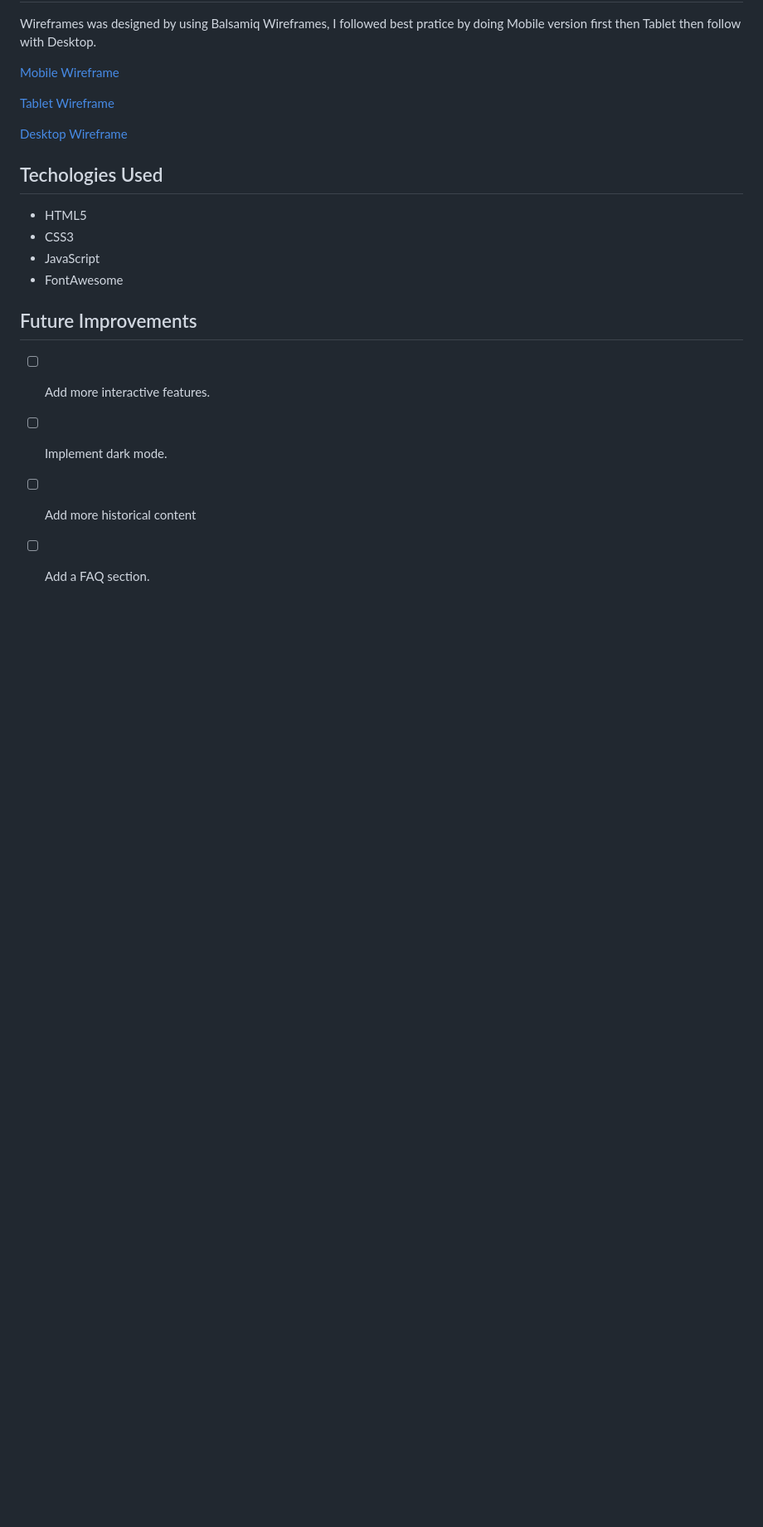
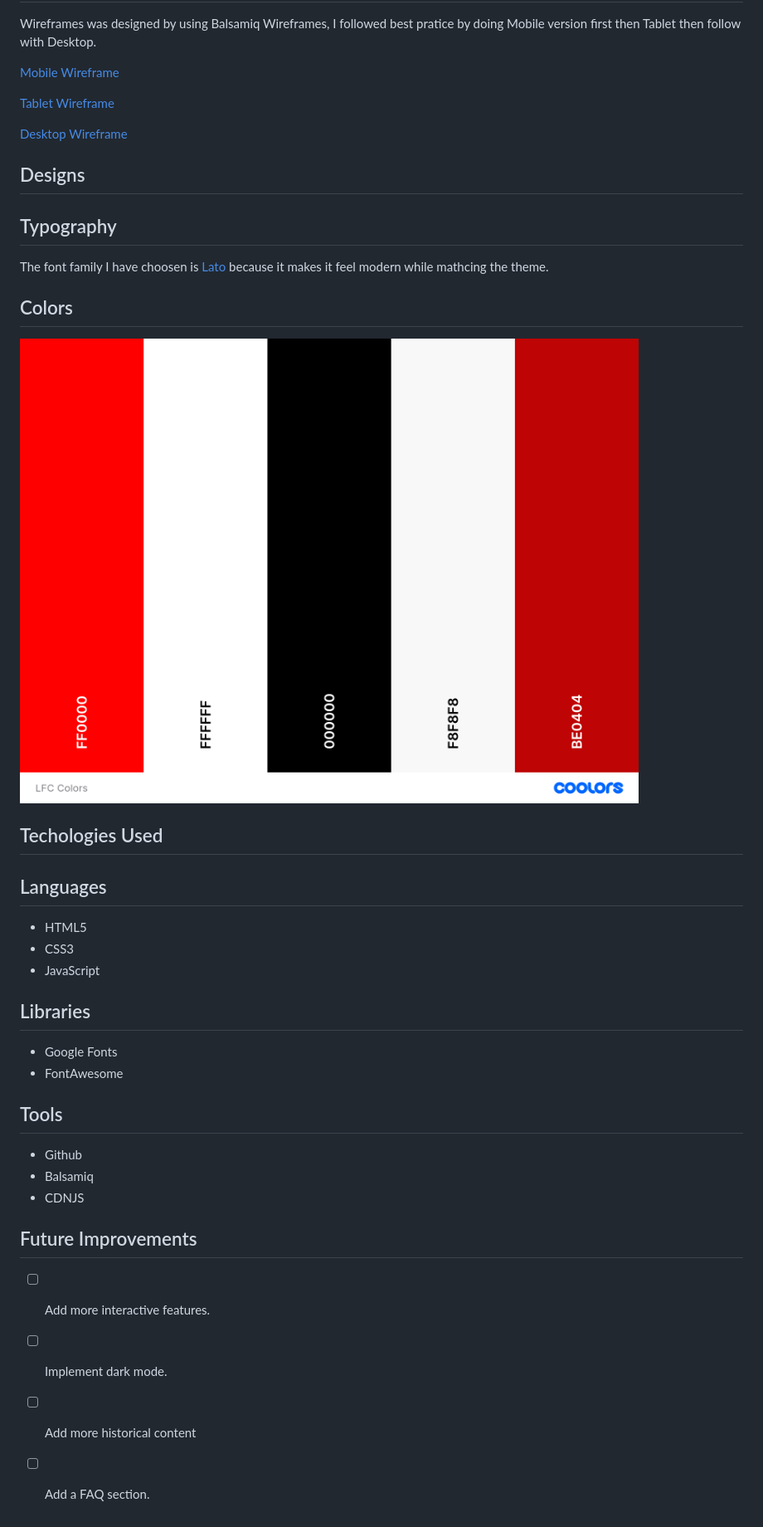
Before and after one commit to brandonlea/LFC-Fan-Page, a Markdown page: README.md, the part around the change printed below. Shown: that part at 83% size. GitHub-like rendering; pictures changed too: docs/colors/LFC Colors.png (added); blank space fills up the shorter version.

Commit message:
Added Colors and Links to each section with Languages, Libs, Tools.

```diff
--- a/README.md
+++ b/README.md
@@ -57,12 +73,34 @@ Wireframes was designed by using Balsamiq Wireframes, I followed best pratice by
 
 [Desktop Wireframe](docs/wireframes/Desktop.png "Desktop Wireframe")
 
+## Designs
+
+## Typography
+
+The font family I have choosen is [Lato](https://fonts.google.com/specimen/Lato, "Lato") because it makes it feel modern while mathcing the theme.
+
+## Colors
+
+![Coolors Scheme](docs/colors/LFC%20Colors.png)
+
 ## Techologies Used
+
+## Languages
 
 - HTML5
 - CSS3
 - JavaScript
+
+## Libraries
+
+- Google Fonts
 - FontAwesome
+
+## Tools
+
+- Github
+- Balsamiq
+- CDNJS
 
 ## Future Improvements
 
```
Also changed, not shown: other parts of README.md (+16 -0 lines).
